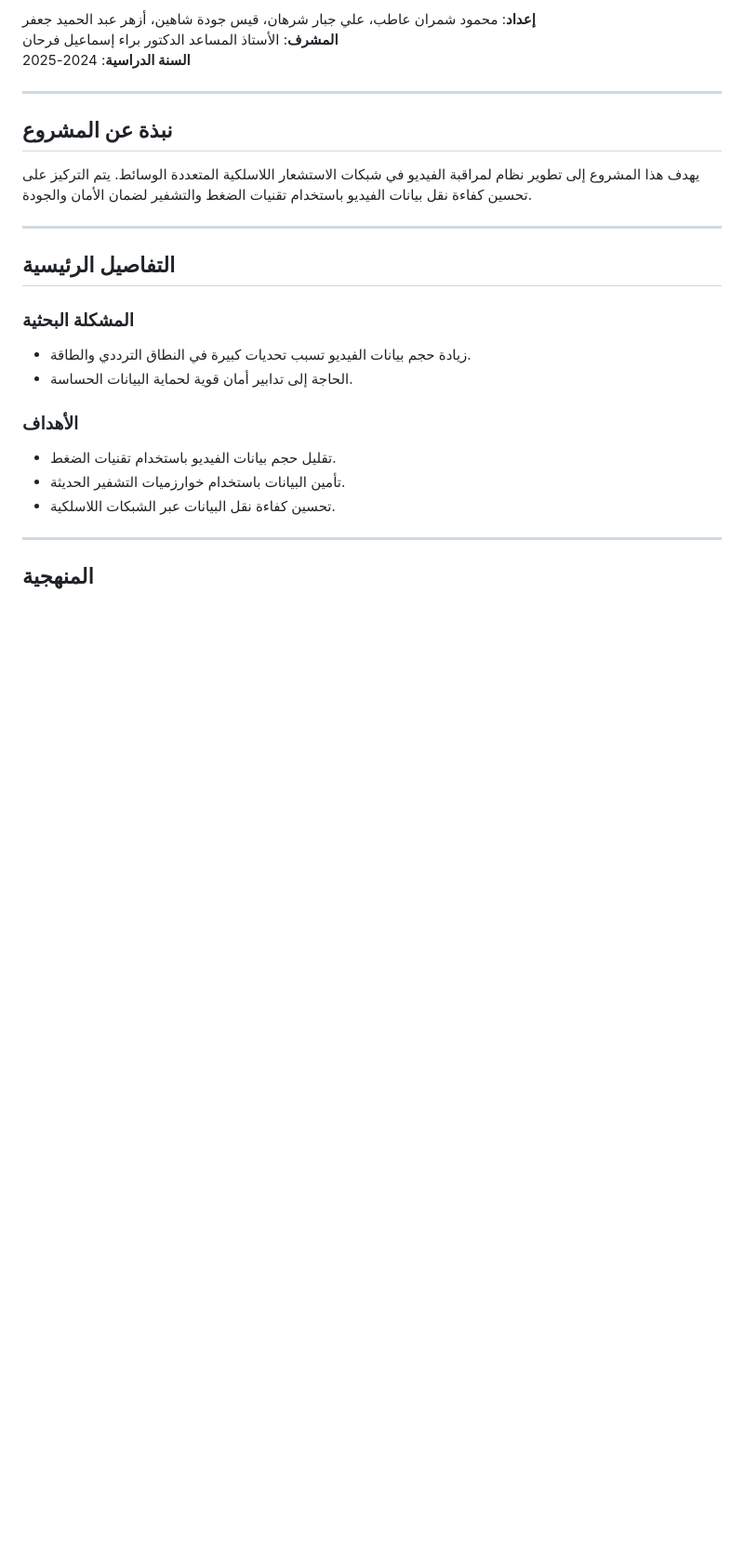
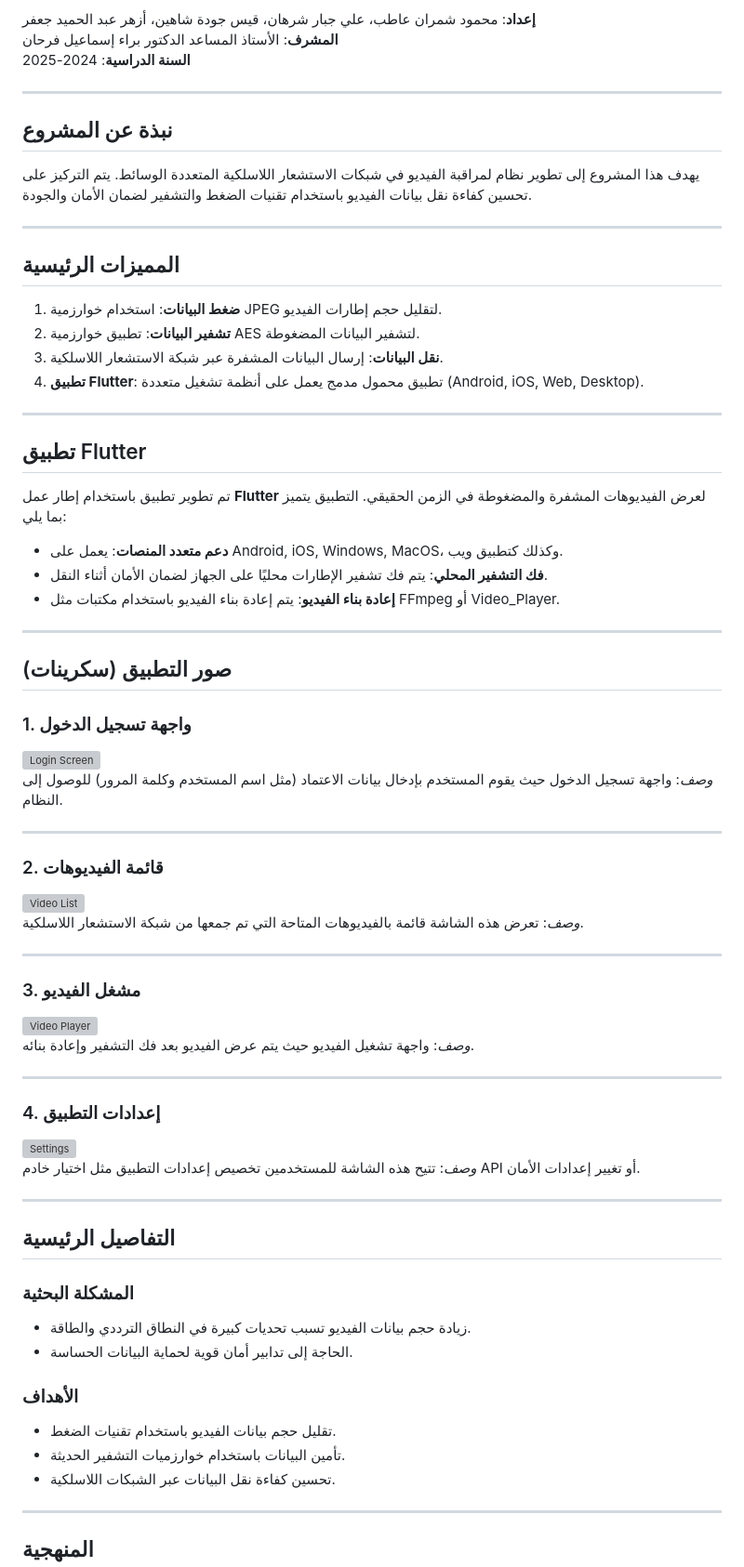
Before and after one commit to pr-mah99/video_surveillance_django_flutter, a Markdown page: README.md, the part around one of its changes. Shown at 93% size. Rendered like a GitHub page; blank space fills up the shorter version; grey boxes are pictures that could not be loaded.

```diff
--- a/README.md
+++ b/README.md
@@ -13,6 +13,47 @@
 
 ## نبذة عن المشروع
 يهدف هذا المشروع إلى تطوير نظام لمراقبة الفيديو في شبكات الاستشعار اللاسلكية المتعددة الوسائط. يتم التركيز على تحسين كفاءة نقل بيانات الفيديو باستخدام تقنيات الضغط والتشفير لضمان الأمان والجودة.
+
+---
+
+## المميزات الرئيسية
+1. **ضغط البيانات**: استخدام خوارزمية JPEG لتقليل حجم إطارات الفيديو.
+2. **تشفير البيانات**: تطبيق خوارزمية AES لتشفير البيانات المضغوطة.
+3. **نقل البيانات**: إرسال البيانات المشفرة عبر شبكة الاستشعار اللاسلكية.
+4. **تطبيق Flutter**: تطبيق محمول مدمج يعمل على أنظمة تشغيل متعددة (Android, iOS, Web, Desktop).
+
+---
+
+## تطبيق Flutter
+تم تطوير تطبيق باستخدام إطار عمل **Flutter** لعرض الفيديوهات المشفرة والمضغوطة في الزمن الحقيقي. التطبيق يتميز بما يلي:
+- **دعم متعدد المنصات**: يعمل على Android, iOS, Windows, MacOS، وكذلك كتطبيق ويب.
+- **فك التشفير المحلي**: يتم فك تشفير الإطارات محليًا على الجهاز لضمان الأمان أثناء النقل.
+- **إعادة بناء الفيديو**: يتم إعادة بناء الفيديو باستخدام مكتبات مثل FFmpeg أو Video_Player.
+
+---
+
+## صور التطبيق (سكرينات)
+### 1. واجهة تسجيل الدخول
+![Login Screen](https://via.placeholder.com/300x600?text=Login+Screen)
+*وصف*: واجهة تسجيل الدخول حيث يقوم المستخدم بإدخال بيانات الاعتماد (مثل اسم المستخدم وكلمة المرور) للوصول إلى النظام.
+
+---
+
+### 2. قائمة الفيديوهات
+![Video List](https://via.placeholder.com/300x600?text=Video+List)
+*وصف*: تعرض هذه الشاشة قائمة بالفيديوهات المتاحة التي تم جمعها من شبكة الاستشعار اللاسلكية.
+
+---
+
+### 3. مشغل الفيديو
+![Video Player](https://via.placeholder.com/300x600?text=Video+Player)
+*وصف*: واجهة تشغيل الفيديو حيث يتم عرض الفيديو بعد فك التشفير وإعادة بنائه.
+
+---
+
+### 4. إعدادات التطبيق
+![Settings](https://via.placeholder.com/300x600?text=Settings)
+*وصف*: تتيح هذه الشاشة للمستخدمين تخصيص إعدادات التطبيق مثل اختيار خادم API أو تغيير إعدادات الأمان.
 
 ---
 
```
Also changed, not shown: other parts of README.md (+2 -1 lines).
